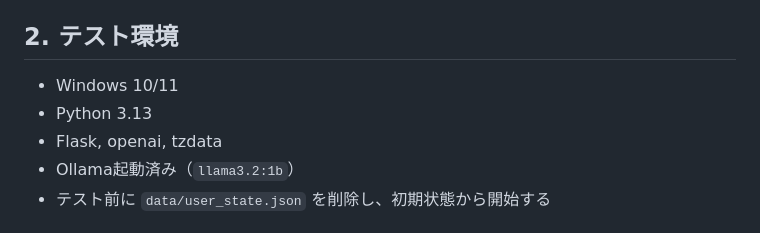
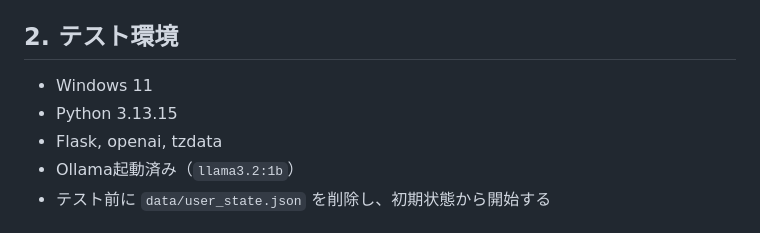
Before and after one commit to mie-u-psd-2026/mu-psd04, a Markdown page: test-spec.md, the part around the change. Rendered like a GitHub page.

Commit message:
fix: テスト環境をより詳細に記述

```diff
--- a/test-spec.md
+++ b/test-spec.md
@@ -7,8 +7,8 @@
 
 
 ## 2. テスト環境
-- Windows 10/11
-- Python 3.13
+- Windows 11
+- Python 3.13.15
 - Flask, openai, tzdata
 - Ollama起動済み（`llama3.2:1b`）
 - テスト前に `data/user_state.json` を削除し、初期状態から開始する
```
